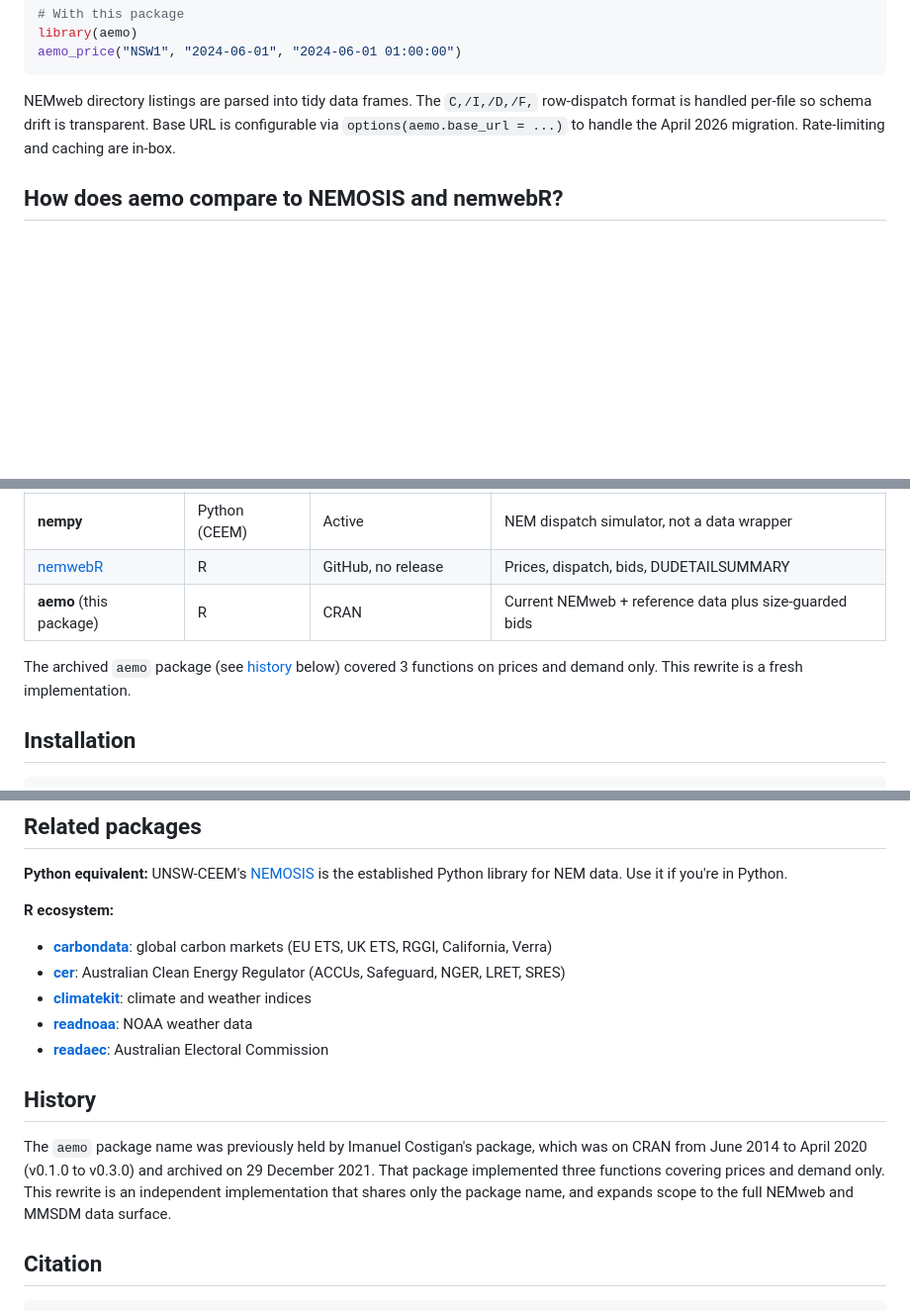
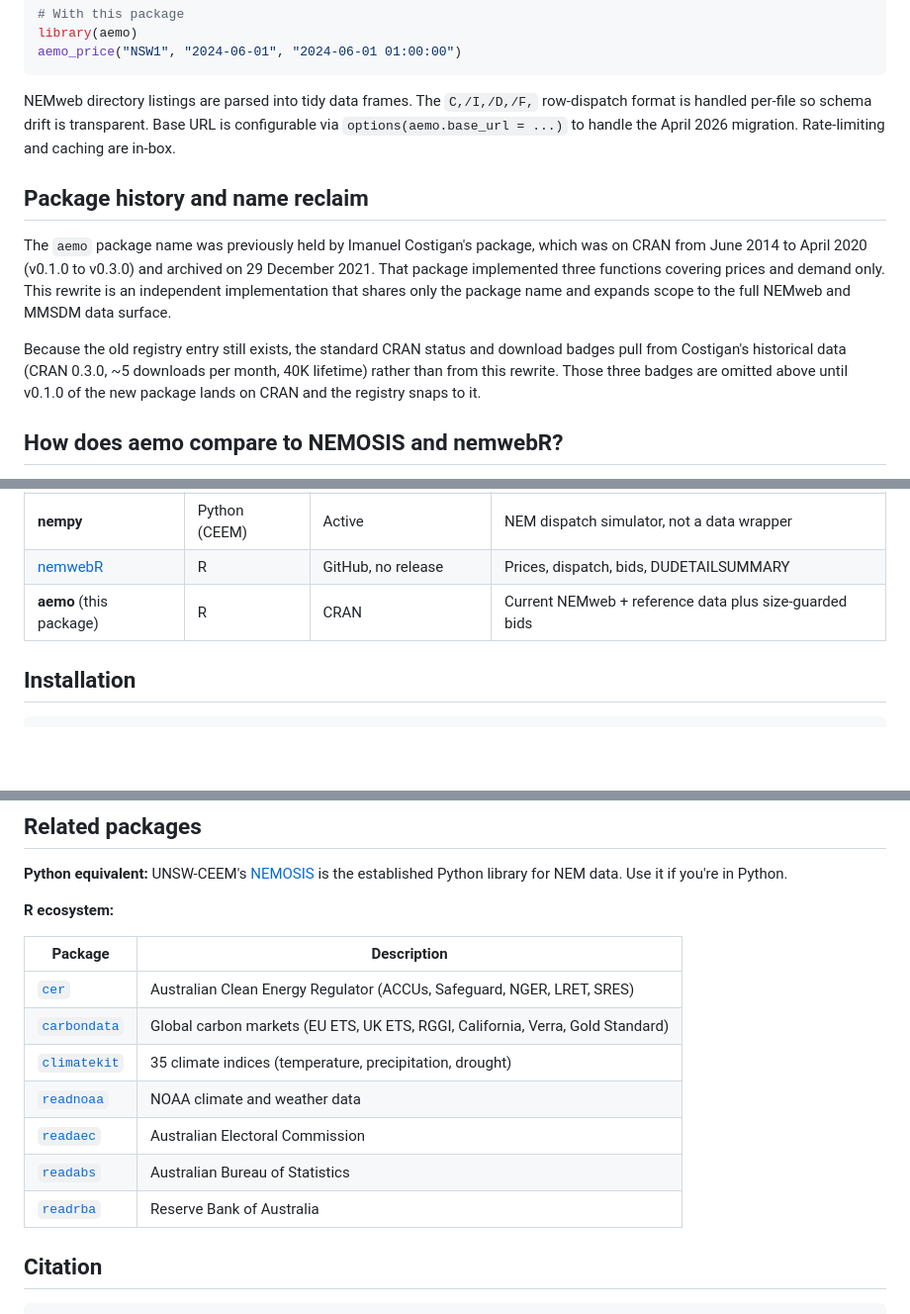
Before and after one commit to charlescoverdale/aemo, a Markdown page: README.md, 3 parts joined by grey strips. Shown at 99% size. Drawn GitHub-style; blank space fills up the shorter version.

Commit message:
Fix misleading CRAN badges and restructure README
The 'aemo' name was previously held by Imanuel Costigan's archived
package (CRAN 2014-2020). Standard CRAN status and download badges
pull from that old package's registry entry, so they showed CRAN
0.3.0 (Costigan's last version), 5 downloads/month, and 40K total
downloads: none of which reflect the new package. Removed those
three badges. Kept R-CMD-check, Lifecycle (changed to experimental),
and License.

Also merged the old 'History' bottom-of-README section into a new
'Package history and name reclaim' section that sits right after
'Why does this package exist?'. This combines the lineage story
with the badge explanation, matching the user-requested placement.

Converted the Related packages section from a bullet list to a
table, matching the hmrc/carbondata/fred convention.

```diff
--- a/README.md
+++ b/README.md
@@ -37,6 +37,12 @@ aemo_price("NSW1", "2024-06-01", "2024-06-01 01:00:00")
 
 NEMweb directory listings are parsed into tidy data frames. The `C,/I,/D,/F,` row-dispatch format is handled per-file so schema drift is transparent. Base URL is configurable via `options(aemo.base_url = ...)` to handle the April 2026 migration. Rate-limiting and caching are in-box.
 
+## Package history and name reclaim
+
+The `aemo` package name was previously held by Imanuel Costigan's package, which was on CRAN from June 2014 to April 2020 (v0.1.0 to v0.3.0) and archived on 29 December 2021. That package implemented three functions covering prices and demand only. This rewrite is an independent implementation that shares only the package name and expands scope to the full NEMweb and MMSDM data surface.
+
+Because the old registry entry still exists, the standard CRAN status and download badges pull from Costigan's historical data (CRAN 0.3.0, ~5 downloads per month, 40K lifetime) rather than from this rewrite. Those three badges are omitted above until v0.1.0 of the new package lands on CRAN and the registry snaps to it.
+
 ## How does aemo compare to NEMOSIS and nemwebR?
 
 The authoritative tool for NEM data analysis is UNSW-CEEM's [**NEMOSIS**](https://github.com/UNSW-CEEM/NEMOSIS), written in Python. It is well-maintained, feature-rich, and used across the Australian energy research community. If you're already in Python, use it.
@@ -50,8 +56,6 @@ In R, [nemwebR](https://github.com/aleemon/nemwebR) is a single-author GitHub-on
 | **nempy** | Python (CEEM) | Active | NEM dispatch simulator, not a data wrapper |
 | [nemwebR](https://github.com/aleemon/nemwebR) | R | GitHub, no release | Prices, dispatch, bids, DUDETAILSUMMARY |
 | **aemo** (this package) | R | CRAN | Current NEMweb + reference data plus size-guarded bids |
-
-The archived `aemo` package (see [history](#history) below) covered 3 functions on prices and demand only. This rewrite is a fresh implementation.
 
 ## Installation
 
@@ -211,15 +215,15 @@ Attribution on derivative work: *Source: AEMO*.
 
 **R ecosystem:**
 
-- [**carbondata**](https://github.com/charlescoverdale/carbondata): global carbon markets (EU ETS, UK ETS, RGGI, California, Verra)
-- [**cer**](https://github.com/charlescoverdale/cer): Australian Clean Energy Regulator (ACCUs, Safeguard, NGER, LRET, SRES)
-- [**climatekit**](https://github.com/charlescoverdale/climatekit): climate and weather indices
-- [**readnoaa**](https://github.com/charlescoverdale/readnoaa): NOAA weather data
-- [**readaec**](https://github.com/charlescoverdale/readaec): Australian Electoral Commission
-
-## History
-
-The `aemo` package name was previously held by Imanuel Costigan's package, which was on CRAN from June 2014 to April 2020 (v0.1.0 to v0.3.0) and archived on 29 December 2021. That package implemented three functions covering prices and demand only. This rewrite is an independent implementation that shares only the package name, and expands scope to the full NEMweb and MMSDM data surface.
+| Package | Description |
+|---|---|
+| [`cer`](https://github.com/charlescoverdale/cer) | Australian Clean Energy Regulator (ACCUs, Safeguard, NGER, LRET, SRES) |
+| [`carbondata`](https://github.com/charlescoverdale/carbondata) | Global carbon markets (EU ETS, UK ETS, RGGI, California, Verra, Gold Standard) |
+| [`climatekit`](https://github.com/charlescoverdale/climatekit) | 35 climate indices (temperature, precipitation, drought) |
+| [`readnoaa`](https://github.com/charlescoverdale/readnoaa) | NOAA climate and weather data |
+| [`readaec`](https://github.com/charlescoverdale/readaec) | Australian Electoral Commission |
+| [`readabs`](https://github.com/mattcowgill/readabs) | Australian Bureau of Statistics |
+| [`readrba`](https://github.com/mattcowgill/readrba) | Reserve Bank of Australia |
 
 ## Citation
 
```
Also changed, not shown: other parts of README.md (+1 -1 lines).
